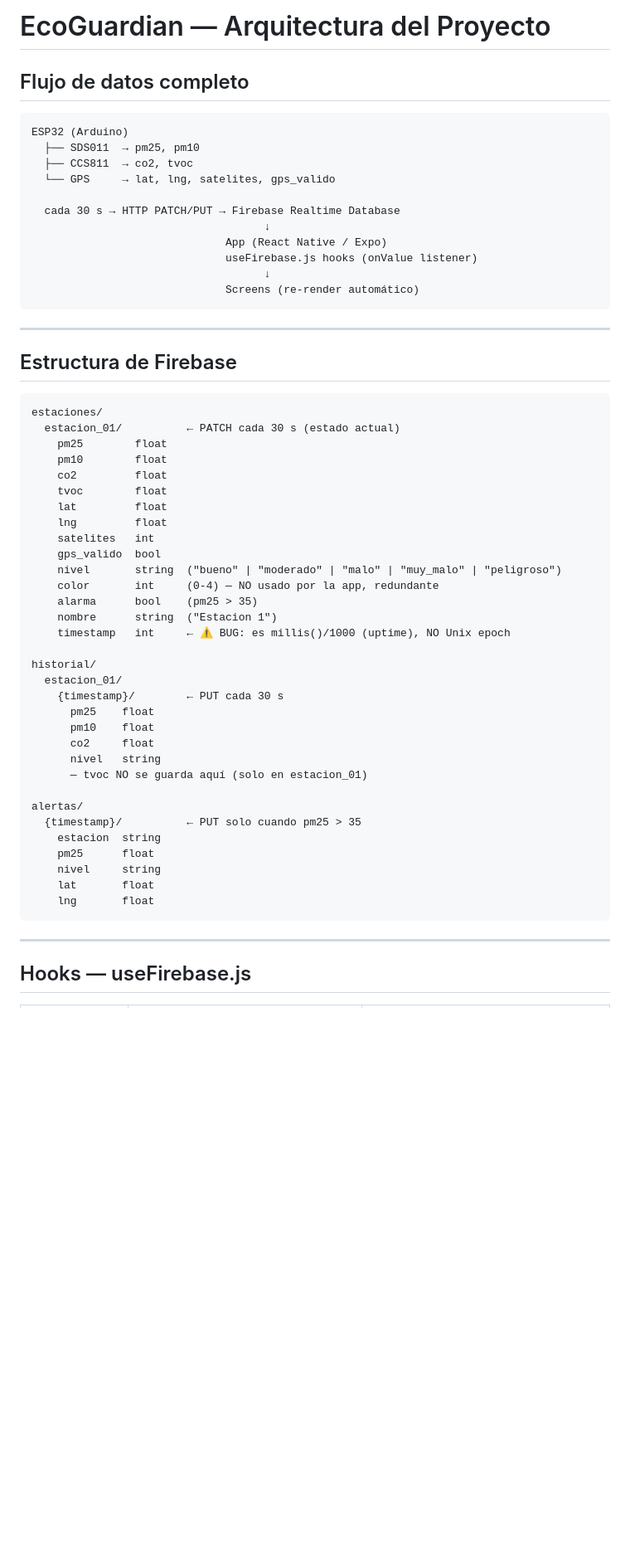
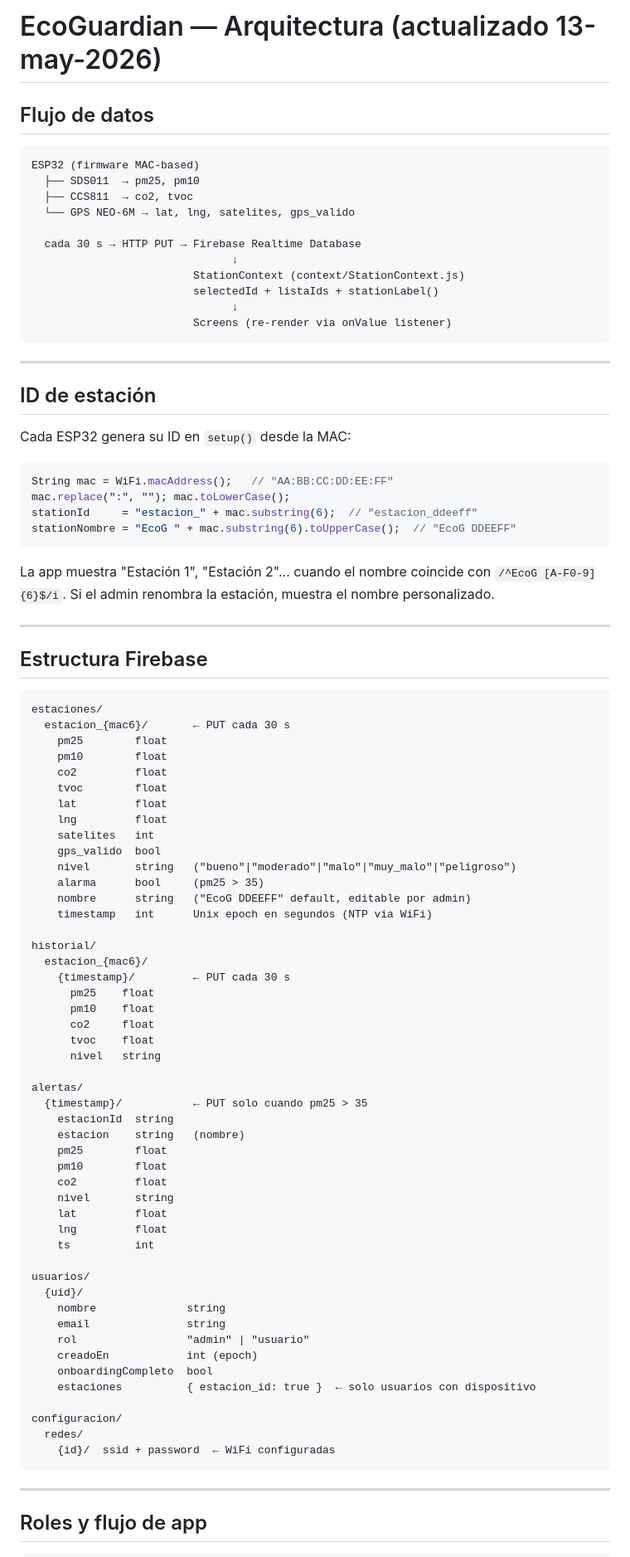
Before and after one commit to juanaldanav/EcoGuardian, a Markdown page: ARCHITECTURE.md, the part around one of its changes. Shown at 83% size. Drawn GitHub-style; blank space fills up the shorter version.

Commit message:
docs: ARCHITECTURE.md actualizado — MAC-based IDs, StationContext, roles, Cloud Functions
Co-Authored-By: Claude Sonnet 4.6 <noreply@anthropic.com>

````diff
--- a/ARCHITECTURE.md
+++ b/ARCHITECTURE.md
@@ -1,28 +1,42 @@
-# EcoGuardian — Arquitectura del Proyecto
+# EcoGuardian — Arquitectura (actualizado 13-may-2026)
 
-## Flujo de datos completo
+## Flujo de datos
 
 ```
-ESP32 (Arduino)
+ESP32 (firmware MAC-based)
   ├── SDS011  → pm25, pm10
   ├── CCS811  → co2, tvoc
-  └── GPS     → lat, lng, satelites, gps_valido
+  └── GPS NEO-6M → lat, lng, satelites, gps_valido
 
-  cada 30 s → HTTP PATCH/PUT → Firebase Realtime Database
-                                    ↓
-                              App (React Native / Expo)
-                              useFirebase.js hooks (onValue listener)
-                                    ↓
-                              Screens (re-render automático)
+  cada 30 s → HTTP PUT → Firebase Realtime Database
+                               ↓
+                         StationContext (context/StationContext.js)
+                         selectedId + listaIds + stationLabel()
+                               ↓
+                         Screens (re-render via onValue listener)
 ```
 
 ---
 
-## Estructura de Firebase
+## ID de estación
+
+Cada ESP32 genera su ID en `setup()` desde la MAC:
+```cpp
+String mac = WiFi.macAddress();   // "AA:BB:CC:DD:EE:FF"
+mac.replace(":", ""); mac.toLowerCase();
+stationId     = "estacion_" + mac.substring(6);  // "estacion_ddeeff"
+stationNombre = "EcoG " + mac.substring(6).toUpperCase();  // "EcoG DDEEFF"
+```
+
+La app muestra "Estación 1", "Estación 2"... cuando el nombre coincide con `/^EcoG [A-F0-9]{6}$/i`. Si el admin renombra la estación, muestra el nombre personalizado.
+
+---
+
+## Estructura Firebase
 
 ```
 estaciones/
-  estacion_01/          ← PATCH cada 30 s (estado actual)
+  estacion_{mac6}/       ← PUT cada 30 s
     pm25        float
     pm10        float
     co2         float
@@ -31,31 +45,47 @@ estaciones/
     lng         float
     satelites   int
     gps_valido  bool
-    nivel       string  ("bueno" | "moderado" | "malo" | "muy_malo" | "peligroso")
-    color       int     (0-4) — NO usado por la app, redundante
-    alarma      bool    (pm25 > 35)
-    nombre      string  ("Estacion 1")
-    timestamp   int     ← ⚠️ BUG: es millis()/1000 (uptime), NO Unix epoch
+    nivel       string   ("bueno"|"moderado"|"malo"|"muy_malo"|"peligroso")
+    alarma      bool     (pm25 > 35)
+    nombre      string   ("EcoG DDEEFF" default, editable por admin)
+    timestamp   int      Unix epoch en segundos (NTP via WiFi)
 
 historial/
-  estacion_01/
-    {timestamp}/        ← PUT cada 30 s
+  estacion_{mac6}/
+    {timestamp}/         ← PUT cada 30 s
       pm25    float
       pm10    float
       co2     float
+      tvoc    float
       nivel   string
-      — tvoc NO se guarda aquí (solo en estacion_01)
 
 alertas/
-  {timestamp}/          ← PUT solo cuando pm25 > 35
-    estacion  string
-    pm25      float
-    nivel     string
-    lat       float
-    lng       float
+  {timestamp}/           ← PUT solo cuando pm25 > 35
+    estacionId  string
+    estacion    string   (nombre)
+    pm25        float
+    pm10        float
+    co2         float
+    nivel       string
+    lat         float
+    lng         float
+    ts          int
+
+usuarios/
+  {uid}/
+    nombre              string
+    email               string
+    rol                 "admin" | "usuario"
+    creadoEn            int (epoch)
+    onboardingCompleto  bool
+    estaciones          { estacion_id: true }  ← solo usuarios con dispositivo
+
+configuracion/
+  redes/
+    {id}/  ssid + password  ← WiFi configuradas
 ```
 
 ---
 
-## Hooks — useFirebase.js
+## Roles y flujo de app
 
````
Also changed, not shown: other parts of ARCHITECTURE.md (+64 -126 lines).
